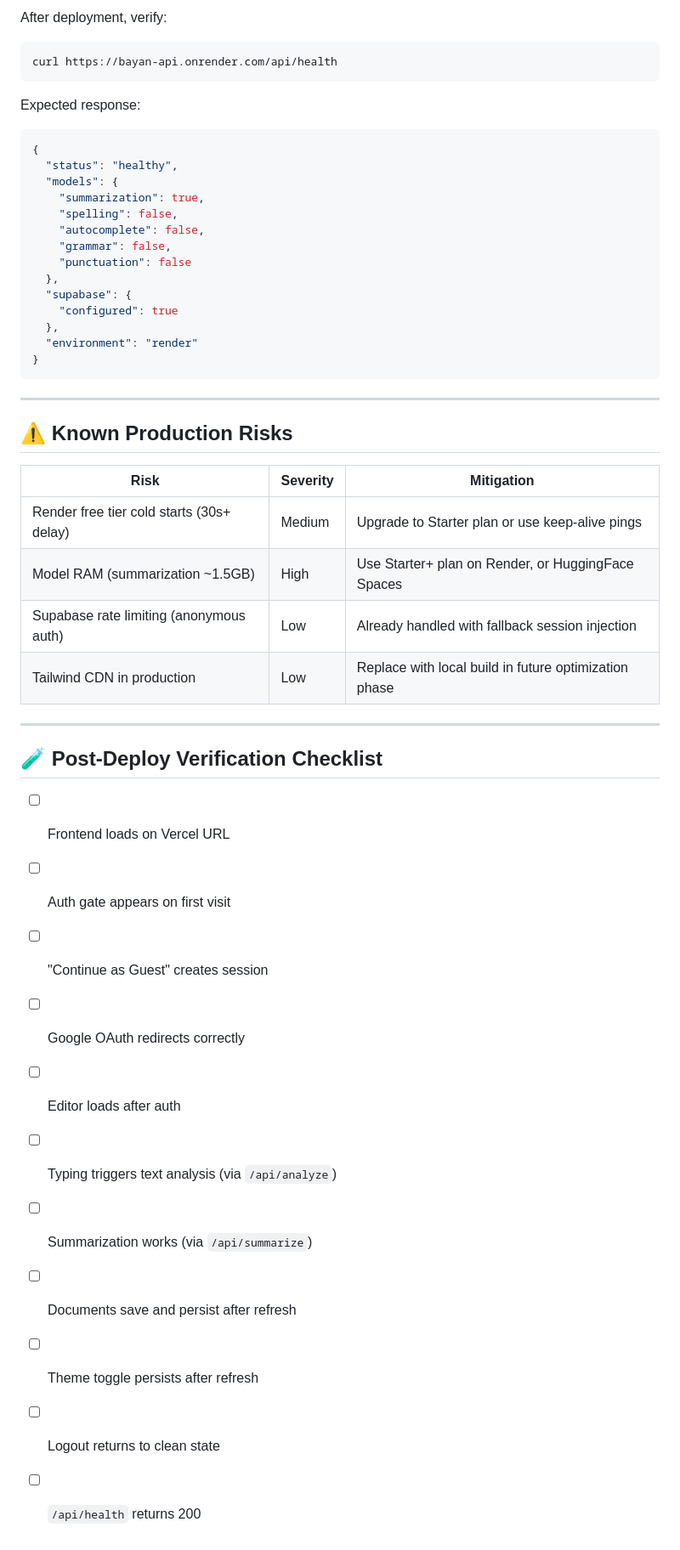
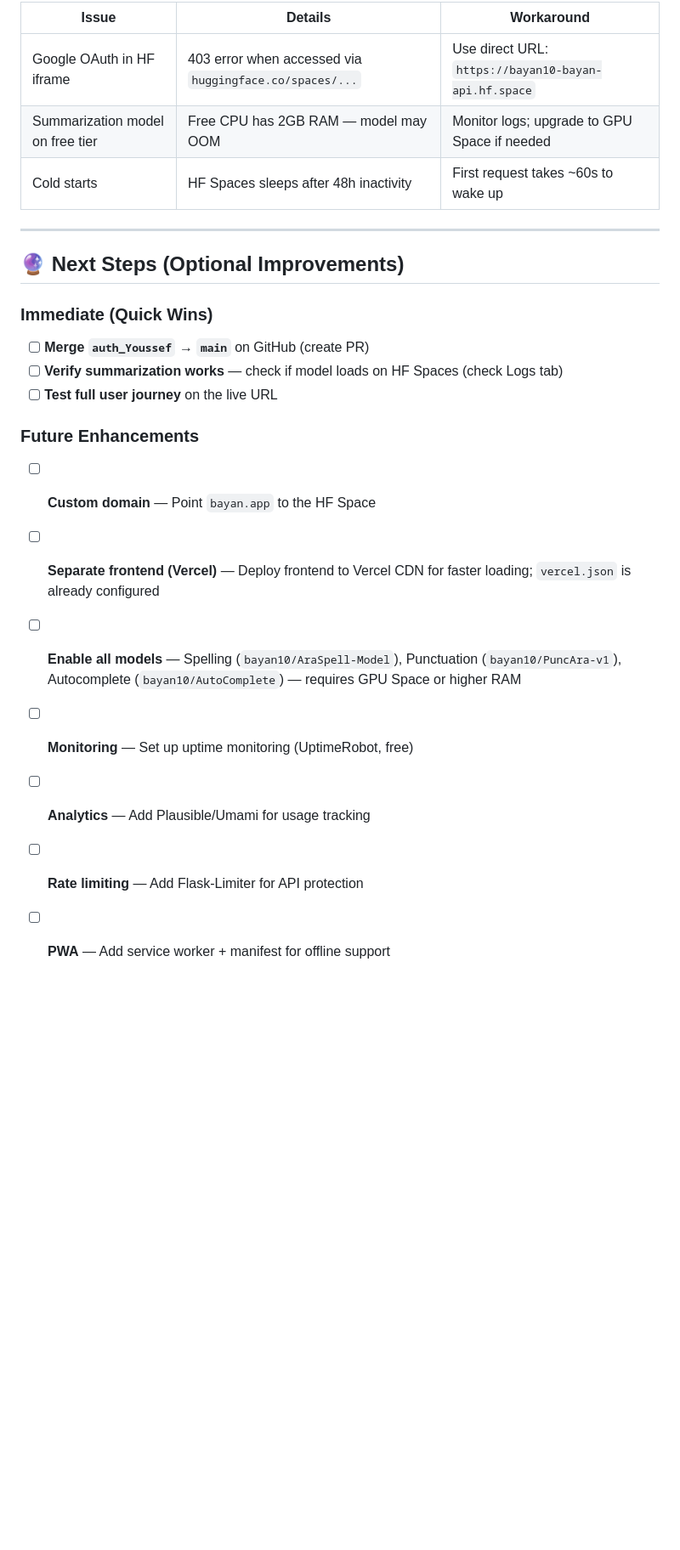
Before and after one commit to mohamedatef24/BAYAN, a Markdown page: DEPLOYMENT_REPORT.md, the part around one of its changes. Shown at 85% size. Drawn GitHub-style; blank space fills up the shorter version.

````diff
--- a/DEPLOYMENT_REPORT.md
+++ b/DEPLOYMENT_REPORT.md
@@ -126,51 +83,24 @@ In your GitHub repo → Settings → Secrets → Actions, add:
 
-After deployment, verify:
-
-```bash
-curl https://bayan-api.onrender.com/api/health
-```
-
-Expected response:
-```json
-{
-  "status": "healthy",
-  "models": {
-    "summarization": true,
-    "spelling": false,
-    "autocomplete": false,
-    "grammar": false,
-    "punctuation": false
-  },
-  "supabase": {
-    "configured": true
-  },
-  "environment": "render"
-}
-```
+| Issue | Details | Workaround |
+|-------|---------|------------|
+| Google OAuth in HF iframe | 403 error when accessed via `huggingface.co/spaces/...` | Use direct URL: `https://bayan10-bayan-api.hf.space` |
+| Summarization model on free tier | Free CPU has 2GB RAM — model may OOM | Monitor logs; upgrade to GPU Space if needed |
+| Cold starts | HF Spaces sleeps after 48h inactivity | First request takes ~60s to wake up |
 
 ---
 
-## ⚠️ Known Production Risks
+## 🔮 Next Steps (Optional Improvements)
 
-| Risk | Severity | Mitigation |
-|------|----------|------------|
-| Render free tier cold starts (30s+ delay) | Medium | Upgrade to Starter plan or use keep-alive pings |
-| Model RAM (summarization ~1.5GB) | High | Use Starter+ plan on Render, or HuggingFace Spaces |
-| Supabase rate limiting (anonymous auth) | Low | Already handled with fallback session injection |
-| Tailwind CDN in production | Low | Replace with local build in future optimization phase |
+### Immediate (Quick Wins)
+- [ ] **Merge `auth_Youssef` → `main`** on GitHub (create PR)
+- [ ] **Verify summarization works** — check if model loads on HF Spaces (check Logs tab)
+- [ ] **Test full user journey** on the live URL
 
----
-
-## 🧪 Post-Deploy Verification Checklist
-
-- [ ] Frontend loads on Vercel URL
-- [ ] Auth gate appears on first visit
-- [ ] "Continue as Guest" creates session
-- [ ] Google OAuth redirects correctly
-- [ ] Editor loads after auth
-- [ ] Typing triggers text analysis (via `/api/analyze`)
-- [ ] Summarization works (via `/api/summarize`)
-- [ ] Documents save and persist after refresh
-- [ ] Theme toggle persists after refresh
-- [ ] Logout returns to clean state
-- [ ] `/api/health` returns 200
+### Future Enhancements
+- [ ] **Custom domain** — Point `bayan.app` to the HF Space
+- [ ] **Separate frontend (Vercel)** — Deploy frontend to Vercel CDN for faster loading; `vercel.json` is already configured
+- [ ] **Enable all models** — Spelling (`bayan10/AraSpell-Model`), Punctuation (`bayan10/PuncAra-v1`), Autocomplete (`bayan10/AutoComplete`) — requires GPU Space or higher RAM
+- [ ] **Monitoring** — Set up uptime monitoring (UptimeRobot, free)
+- [ ] **Analytics** — Add Plausible/Umami for usage tracking
+- [ ] **Rate limiting** — Add Flask-Limiter for API protection
+- [ ] **PWA** — Add service worker + manifest for offline support
````
Also changed, not shown: other parts of DEPLOYMENT_REPORT.md (+60 -103 lines).
